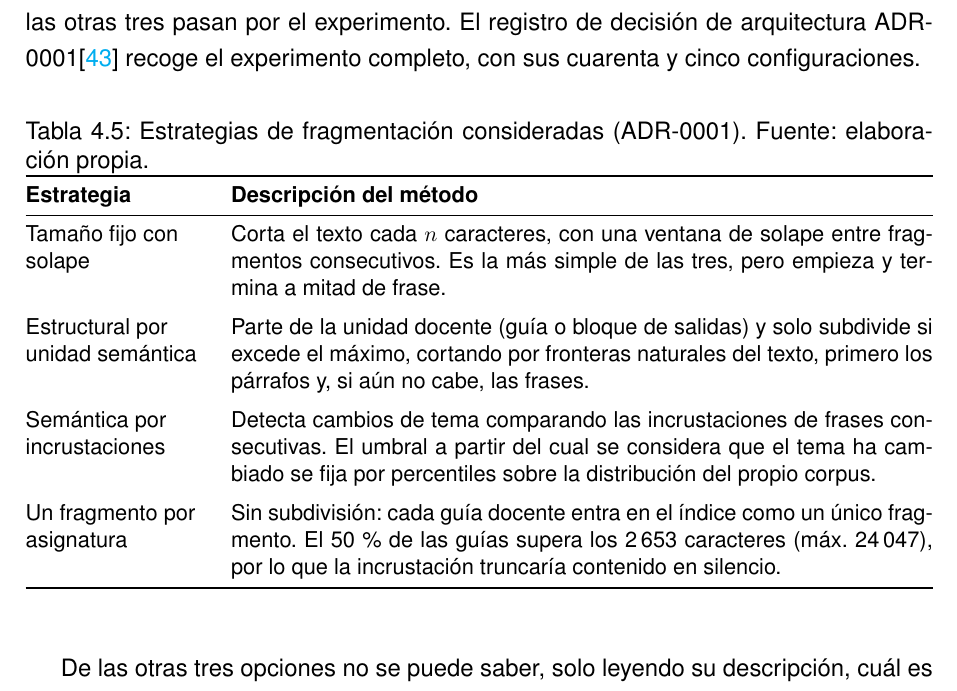
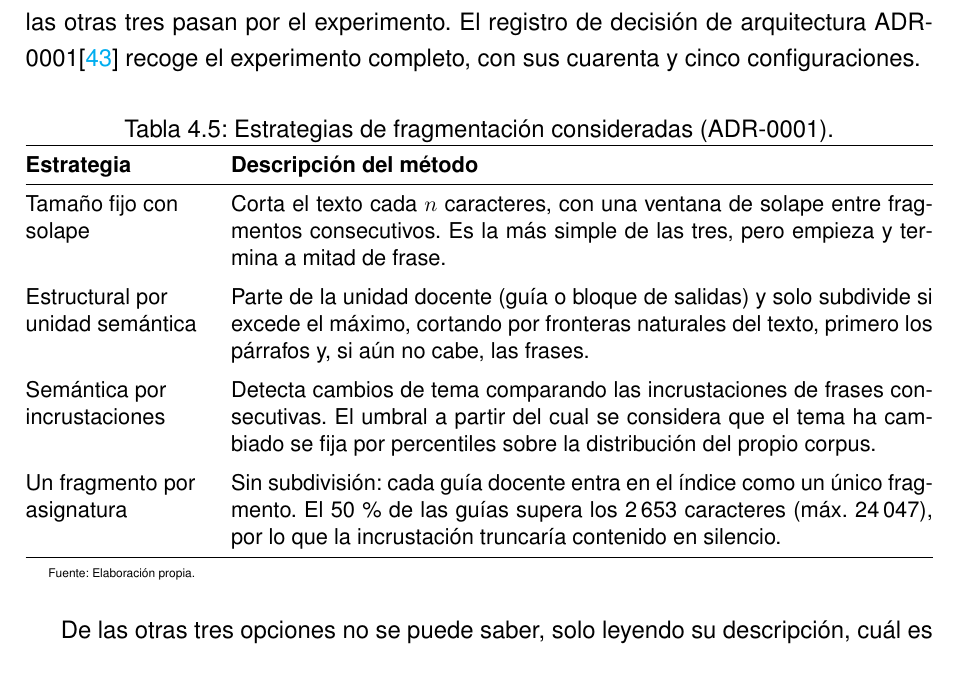
Before and after one commit to samubp10/tfg-recomendador-uja, a LaTeX document (memoria/main.tex, which reads memoria/tablas/TablaAlternativasChunking.tex): part of page 76 of 144, cut so that both start at the same text. Compiled offline with pdfLaTeX.

Commit message:
docs(IT-72): la tabla de estrategias de fragmentación sigue el formato común
Era la única con [H] y con la fuente dentro del título. Las otras 16
llevan [htbp] y la fuente en el bloque de notas en letra diminuta.

```diff
--- a/memoria/tablas/TablaAlternativasChunking.tex
+++ b/memoria/tablas/TablaAlternativasChunking.tex
@@ -1,8 +1,8 @@
 % !TEX root = ../main.tex
-\begin{table}[H]
+\begin{table}[htbp]
   \centering
   \small
-  \caption{Estrategias de fragmentación consideradas (ADR-0001). Fuente: elaboración propia.}
+  \caption{Estrategias de fragmentación consideradas (ADR-0001).}
   \label{tab:alternativas_chunking}
   \begin{tabularx}{\textwidth}{@{}>{\raggedright\arraybackslash}p{3.2cm} X@{}}
     \toprule
@@ -21,4 +21,9 @@
     Sin subdivisión: cada guía docente entra en el índice como un único fragmento. El 50\,\% de las guías supera los 2\,653 caracteres (máx.\ 24\,047), por lo que la incrustación truncaría contenido en silencio. \\
     \bottomrule
   \end{tabularx}
+  \begin{minipage}{0.95\textwidth}
+    \vspace{4pt}
+    \tiny
+    Fuente: Elaboración propia.
+  \end{minipage}
 \end{table}
```
